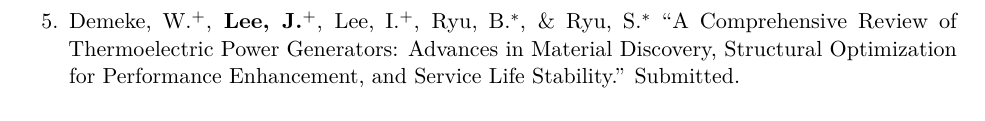
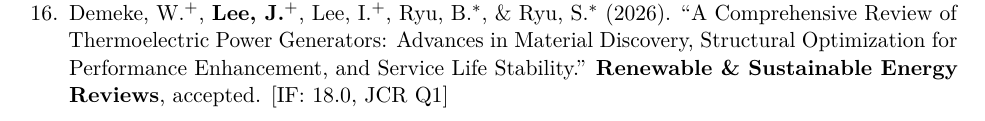
Before and after one commit to Junhyeong1025/junhyeong1025.github.io, a LaTeX CV (cv/junhyeong_lee_cv.tex): part of page 2 of 5 before the commit and part of page 1 of 5 after it, cut so that both start at the same text. Compiled offline with pdfLaTeX.

Commit message:
Move TEG review to accepted: Renewable & Sustainable Energy Reviews [16]
Demeke, W.+, Lee, J.+, Lee, I.+, Ryu, B.*, Ryu, S.* — IF 18.0, JCR Q1
Updated publications.html and cv/junhyeong_lee_cv.tex.

Co-Authored-By: Claude Sonnet 4.6 <noreply@anthropic.com>

```diff
--- a/cv/junhyeong_lee_cv.tex
+++ b/cv/junhyeong_lee_cv.tex
@@ -137,7 +137,12 @@
 
 \textit{$^+$Equal contribution \quad $^*$Corresponding author}
 
-\begin{pubrev}{15}
+\begin{pubrev}{16}
+
+\item Demeke,~W.$^+$, \textbf{Lee,~J.}$^+$, Lee,~I.$^+$, Ryu,~B.$^*$, \& Ryu,~S.$^*$ (2026).
+``A Comprehensive Review of Thermoelectric Power Generators: Advances in Material Discovery, Structural Optimization for Performance Enhancement, and Service Life Stability.''
+\textbf{Renewable \& Sustainable Energy Reviews}, accepted.
+[IF: 18.0, JCR Q1]
 
 \item Yu,~J.$^+$, Byun,~J.$^+$, Moon,~H., \textbf{Lee,~J.}, \& Ryu,~S.$^*$ (2026).
 ``Dual-Constrained Diffusion Model for Nonlinear Microstructure Inverse Design with Direct Evaluation.''
@@ -234,9 +239,6 @@
 \item \textbf{Lee,~J.}, Kim,~J.-Y., \& Ryu,~S.$^*$
 ``Before You Build a Multi-Agent System: An Escalation Framework for LLM Adaptation.'' Submitted.
 [\href{https://doi.org/10.31224/7524}{engrXiv}]
-
-\item Demeke,~W.$^+$, \textbf{Lee,~J.}$^+$, Lee,~I.$^+$, Ryu,~B.$^*$, \& Ryu,~S.$^*$
-``A Comprehensive Review of Thermoelectric Power Generators: Advances in Material Discovery, Structural Optimization for Performance Enhancement, and Service Life Stability.'' Submitted.
 
 \item Lee,~I.$^+$, \textbf{Lee,~J.}$^+$, Park,~J., Lim,~K.$^*$, \& Ryu,~S.$^*$
 ``Enhancing LLM-based Conditional Material Generation for Double Perovskite through Multi-Agent Feedback and Domain Knowledge.'' Submitted.
```
Also changed, not shown: 1 other file.
